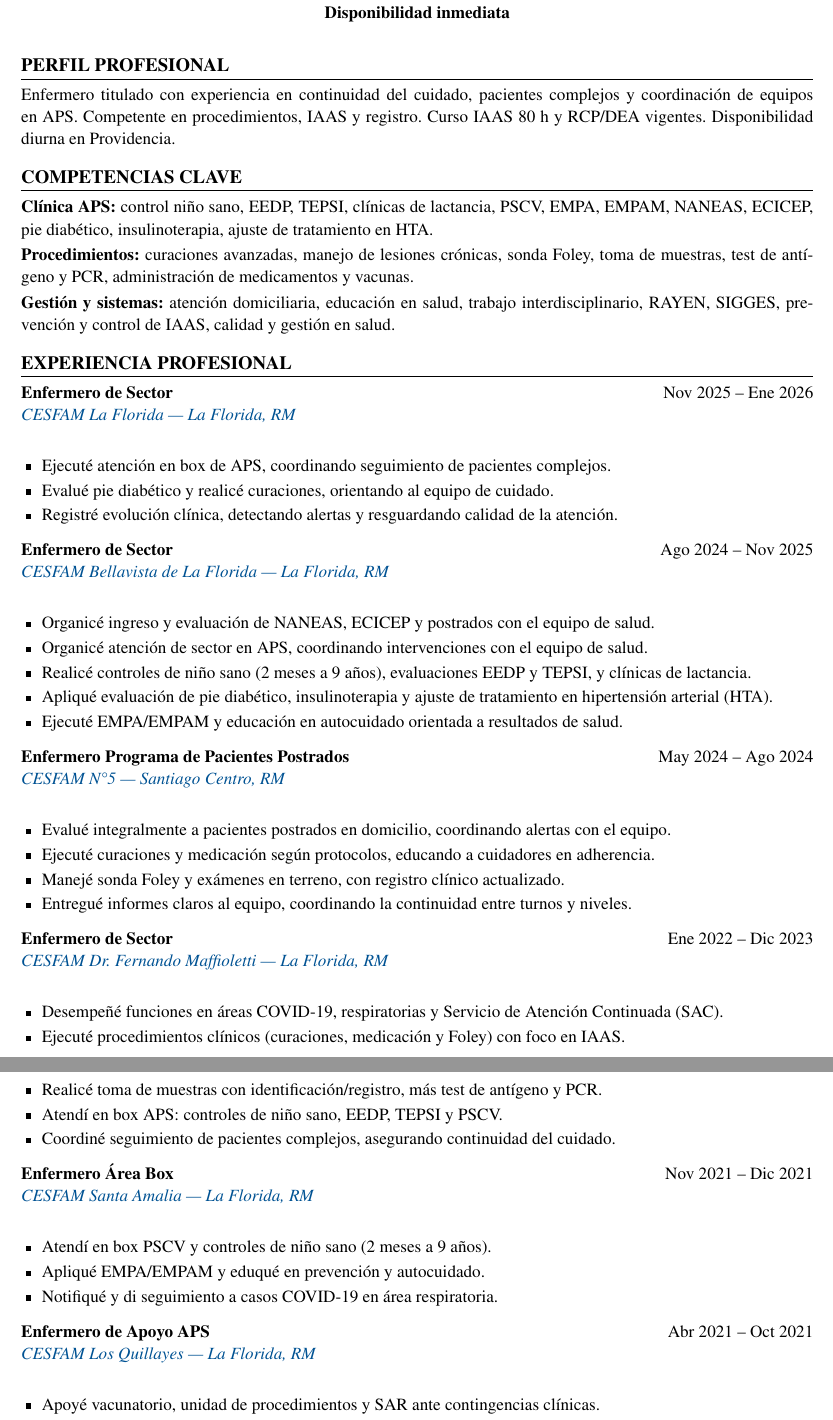
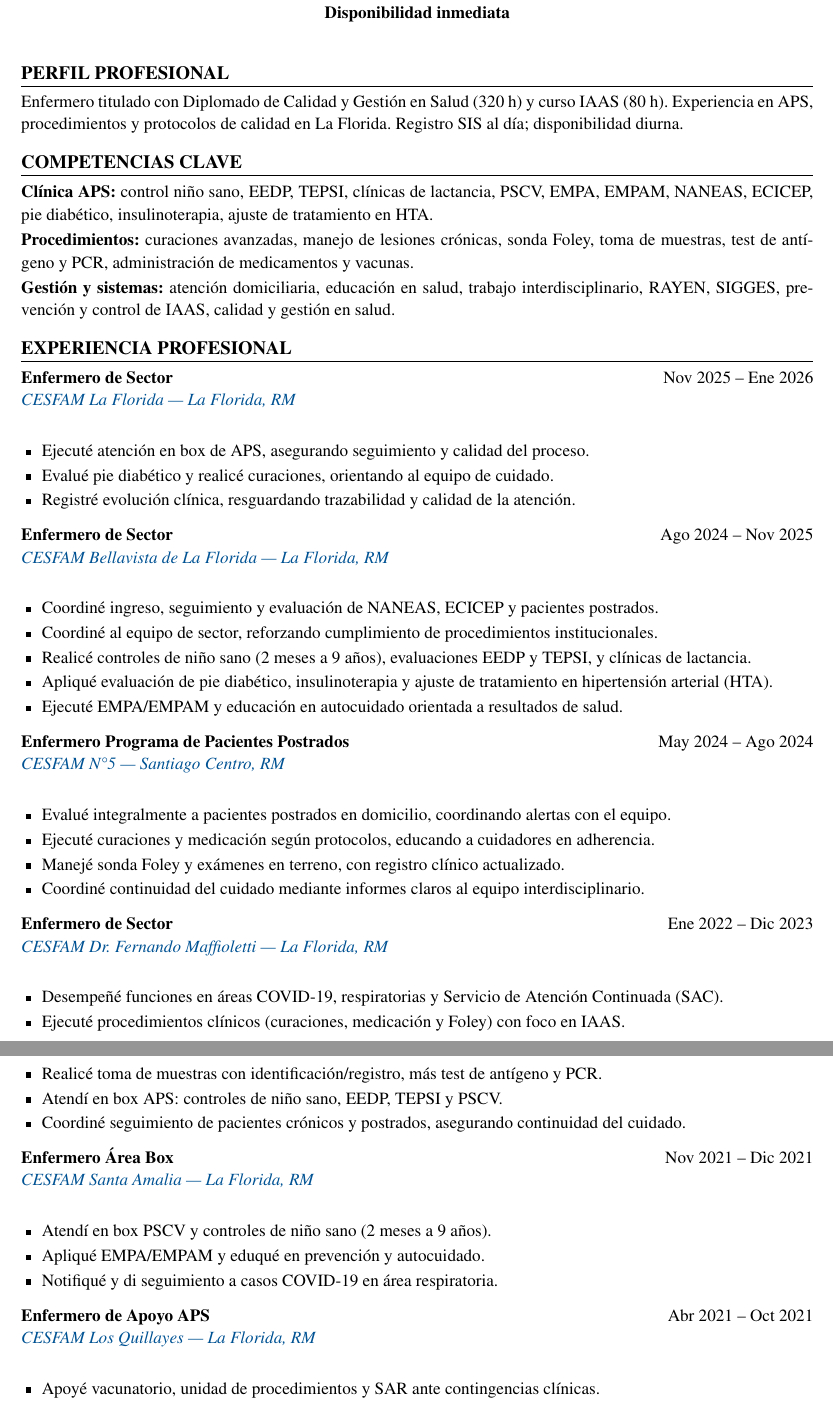
Before and after one commit to guillermoprojaslema/Agarra-la-Pallapp, a LaTeX CV (CV_Axel_Pfingsten_Arpe.tex): two parts of pages 1 and 2 of 2, joined at a grey line, cut so that both start at the same text. Compiled offline with pdfLaTeX.

Commit message:
Adaptar CV Harvard a OF-20260826-10: Enfermero(a) Centro médico / Calidad — La Florida.
Partiendo de CV_Base.docx; perfil y bullets alineados a la oferta.

```diff
--- a/CV_Axel_Pfingsten_Arpe.tex
+++ b/CV_Axel_Pfingsten_Arpe.tex
@@ -20,7 +20,7 @@
   linkcolor=linkblue,
   pdfauthor={Axel Pfingsten Arpe},
   pdftitle={Curriculum Vitae — Axel Pfingsten Arpe},
-  pdfsubject={Enfermero Profesional — Continuidad del Cuidado / Cuidados Medios}
+  pdfsubject={Enfermero Profesional — Calidad / Centro Médico}
 }
 
 \pagestyle{empty}
@@ -62,7 +62,7 @@
 
 %========== PERFIL ==========
 \section{Perfil profesional}
-Enfermero titulado con experiencia en continuidad del cuidado, pacientes complejos y coordinación de equipos en APS. Competente en procedimientos, IAAS y registro. Curso IAAS 80~h y RCP/DEA vigentes. Disponibilidad diurna en Providencia.
+Enfermero titulado con Diplomado de Calidad y Gestión en Salud (320~h) y curso IAAS (80~h). Experiencia en APS, procedimientos y protocolos de calidad en La Florida. Registro SIS al día; disponibilidad diurna.
 
 %========== COMPETENCIAS ==========
 \section{Competencias clave}
@@ -77,9 +77,9 @@ Enfermero titulado con experiencia en continuidad del cuidado, pacientes complej
 {Nov 2025 -- Ene 2026}
 {\maps{CESFAM+La+Florida+Av.+La+Florida+6015,+La+Florida,+Santiago}{CESFAM La Florida — La Florida, RM}}
 \begin{itemize}
-  \item Ejecuté atención en box de APS, coordinando seguimiento de pacientes complejos.
+  \item Ejecuté atención en box de APS, asegurando seguimiento y calidad del proceso.
   \item Evalué pie diabético y realicé curaciones, orientando al equipo de cuidado.
-  \item Registré evolución clínica, detectando alertas y resguardando calidad de la atención.
+  \item Registré evolución clínica, resguardando trazabilidad y calidad de la atención.
 \end{itemize}
 \vspace{6pt}
 
@@ -87,8 +87,8 @@ Enfermero titulado con experiencia en continuidad del cuidado, pacientes complej
 {Ago 2024 -- Nov 2025}
 {\maps{CESFAM+Bellavista+Pudeto+7100,+La+Florida,+Santiago}{CESFAM Bellavista de La Florida — La Florida, RM}}
 \begin{itemize}
-  \item Organicé ingreso y evaluación de NANEAS, ECICEP y postrados con el equipo de salud.
-  \item Organicé atención de sector en APS, coordinando intervenciones con el equipo de salud.
+  \item Coordiné ingreso, seguimiento y evaluación de NANEAS, ECICEP y pacientes postrados.
+  \item Coordiné al equipo de sector, reforzando cumplimiento de procedimientos institucionales.
   \item Realicé controles de niño sano (2 meses a 9 años), evaluaciones EEDP y TEPSI, y clínicas de lactancia.
   \item Apliqué evaluación de pie diabético, insulinoterapia y ajuste de tratamiento en hipertensión arterial (HTA).
   \item Ejecuté EMPA/EMPAM y educación en autocuidado orientada a resultados de salud.
@@ -102,7 +102,7 @@ Enfermero titulado con experiencia en continuidad del cuidado, pacientes complej
   \item Evalué integralmente a pacientes postrados en domicilio, coordinando alertas con el equipo.
   \item Ejecuté curaciones y medicación según protocolos, educando a cuidadores en adherencia.
   \item Manejé sonda Foley y exámenes en terreno, con registro clínico actualizado.
-  \item Entregué informes claros al equipo, coordinando la continuidad entre turnos y niveles.
+  \item Coordiné continuidad del cuidado mediante informes claros al equipo interdisciplinario.
 \end{itemize}
 \vspace{6pt}
 
@@ -114,7 +114,7 @@ Enfermero titulado con experiencia en continuidad del cuidado, pacientes complej
   \item Ejecuté procedimientos clínicos (curaciones, medicación y Foley) con foco en IAAS.
   \item Realicé toma de muestras con identificación/registro, más test de antígeno y PCR.
   \item Atendí en box APS: controles de niño sano, EEDP, TEPSI y PSCV.
-  \item Coordiné seguimiento de pacientes complejos, asegurando continuidad del cuidado.
+  \item Coordiné seguimiento de pacientes crónicos y postrados, asegurando continuidad del cuidado.
 \end{itemize}
 \vspace{6pt}
 
```
Also changed, not shown: CV_Axel_Pfingsten_Arpe.pdf, CV_Axel_Pfingsten_Arpe.tex (2 more changed lines).
